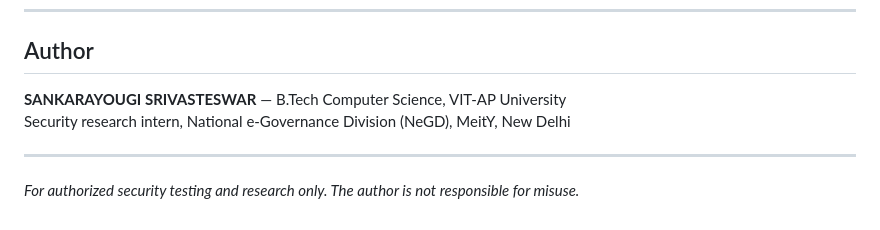
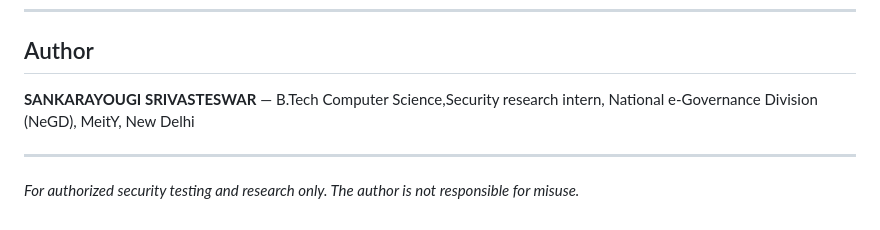
Before and after one commit to sankarayougisrivastewar-sudo/MCATester, a Markdown page: README.md, the part around the change. Drawn GitHub-style.

Commit message:
Update author information

```diff
--- a/README.md
+++ b/README.md
@@ -359,8 +359,7 @@ For disclosures: India → CERT-In `incident@cert-in.org.in`
 
 ## Author
 
-**SANKARAYOUGI SRIVASTESWAR** — B.Tech Computer Science, VIT-AP University
-Security research intern, National e-Governance Division (NeGD), MeitY, New Delhi
+**SANKARAYOUGI SRIVASTESWAR** — B.Tech Computer Science,Security research intern, National e-Governance Division (NeGD), MeitY, New Delhi
 
 ---
 
```
